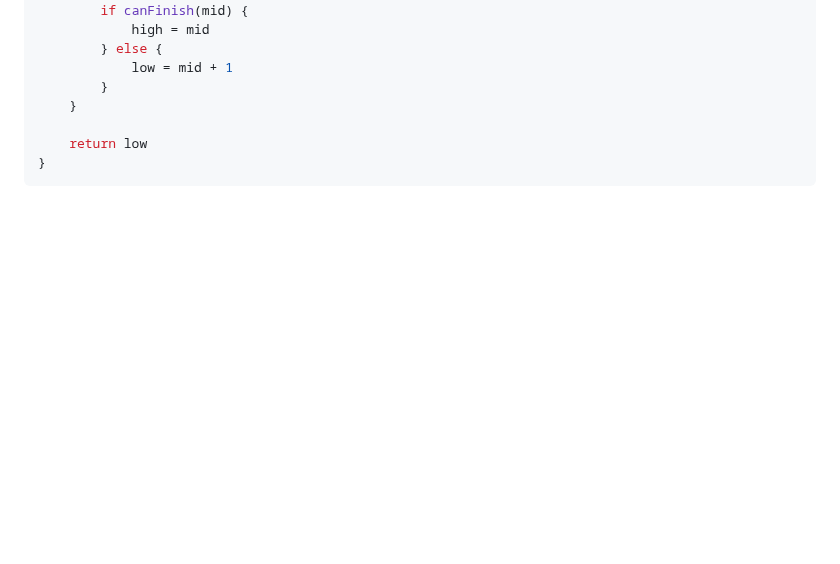
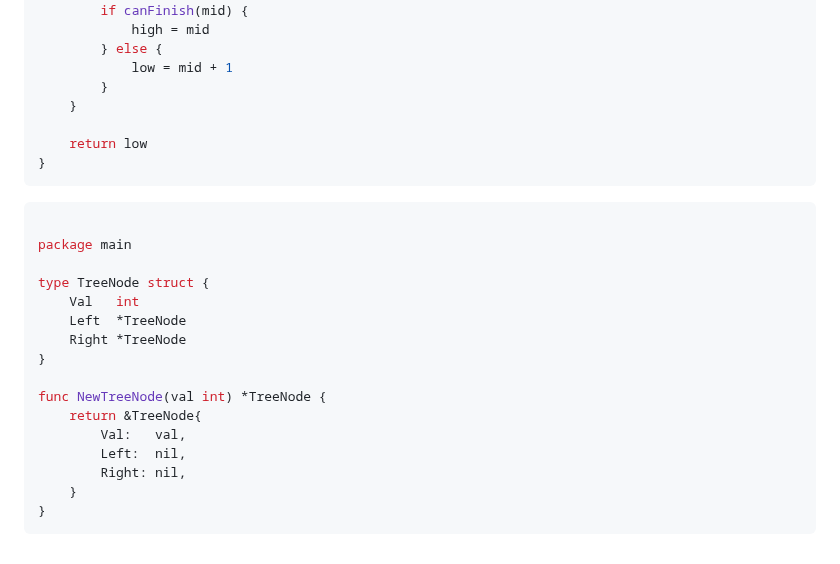
Before and after one commit to elchappo/go-snippets, a Markdown page: README.md, the part around the change. Rendered like a GitHub page; blank space fills up the shorter version.

Commit message:
Add TreeNode struct and constructor example in README
Added Go code snippet for TreeNode structure and constructor.

````diff
--- a/README.md
+++ b/README.md
@@ -595,3 +595,21 @@ func minEatingSpeed(piles []int, h int) int {
     return low
 }
 ```
+```Go
+
+package main
+
+type TreeNode struct {
+	Val   int
+	Left  *TreeNode
+	Right *TreeNode
+}
+
+func NewTreeNode(val int) *TreeNode {
+	return &TreeNode{
+		Val:   val,
+		Left:  nil,
+		Right: nil,
+	}
+}
+```
````
